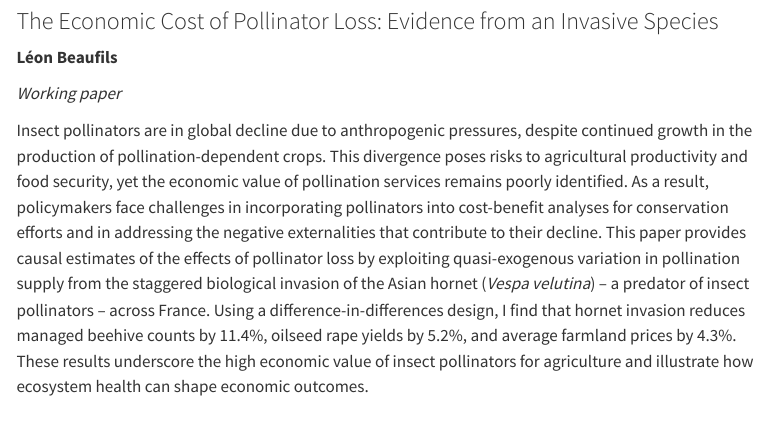
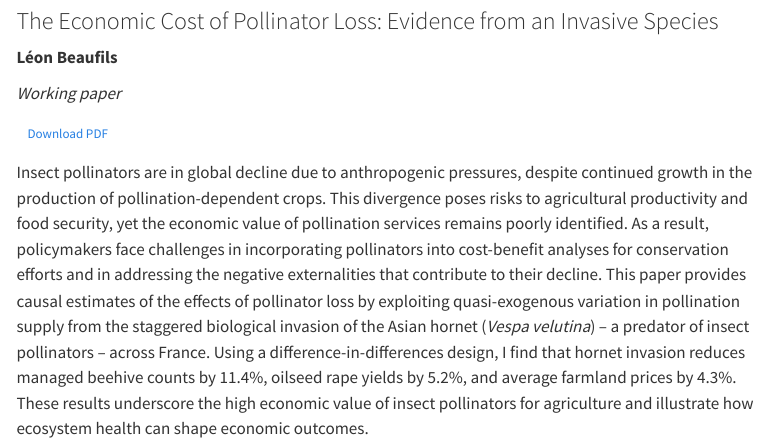
Before and after one commit to b-leon/leon-beaufils-website, a Quarto document (research.qmd): the page in a window 1100 px wide, from 1700 px down. Rendered offline with R 4.5, knitr and Pandoc in place of Quarto, with nearby package versions; menus at the side of the page are left out.

Commit message:
Add download link for pollinator loss working paper
Publish the current draft at a stable path and add a Download PDF
button under the paper's status line. Remove the unlinked old draft.

Co-Authored-By: Claude Opus 5.5 <noreply@anthropic.com>

```diff
--- a/research.qmd
+++ b/research.qmd
@@ -27,6 +27,8 @@
 
 *Working paper*
 
+[<i class="bi bi-file-earmark-pdf"></i> Download PDF](papers/beaufils-pollinator-loss.pdf){.btn .btn-outline-primary .btn-sm}
+
 Insect pollinators are in global decline due to anthropogenic pressures, despite continued growth in the production of pollination-dependent crops. This divergence poses risks to agricultural productivity and food security, yet the economic value of pollination services remains poorly identified. As a result, policymakers face challenges in incorporating pollinators into cost-benefit analyses for conservation efforts and in addressing the negative externalities that contribute to their decline. This paper provides causal estimates of the effects of pollinator loss by exploiting quasi-exogenous variation in pollination supply from the staggered biological invasion of the Asian hornet (*Vespa velutina*) – a predator of insect pollinators – across France. Using a difference-in-differences design, I find that hornet invasion reduces managed beehive counts by 11.4%, oilseed rape yields by 5.2%, and average farmland prices by 4.3%. These results underscore the high economic value of insect pollinators for agriculture and illustrate how ecosystem health can shape economic outcomes.
 
 ::: {layout="[70.5,29.5]" layout-valign="bottom"}
```
Also changed, not shown: docs/search.json, 4 other files.
